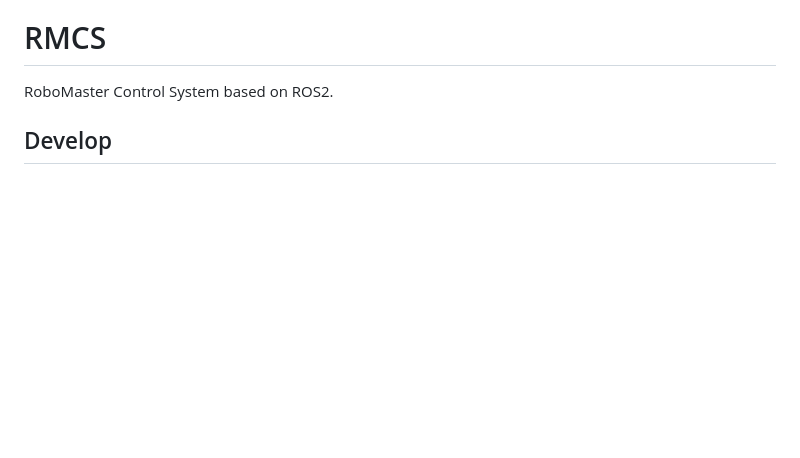
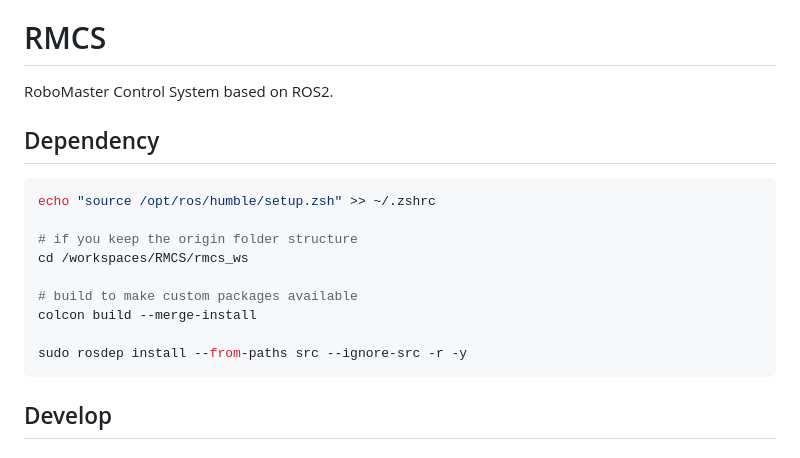
Before and after one commit to Alliance-Algorithm/RMCS, a Markdown page: README.md, the part around the change. Drawn GitHub-style; blank space fills up the shorter version.

Commit message:
Add: how to install dependency in README.md

````diff
--- a/README.md
+++ b/README.md
@@ -1,5 +1,19 @@
 # RMCS
 RoboMaster Control System based on ROS2.
+
+## Dependency
+
+```zsh
+echo "source /opt/ros/humble/setup.zsh" >> ~/.zshrc
+
+# if you keep the origin folder structure
+cd /workspaces/RMCS/rmcs_ws
+
+# build to make custom packages available
+colcon build --merge-install
+
+sudo rosdep install --from-paths src --ignore-src -r -y
+```
 
 ## Develop
 
````
